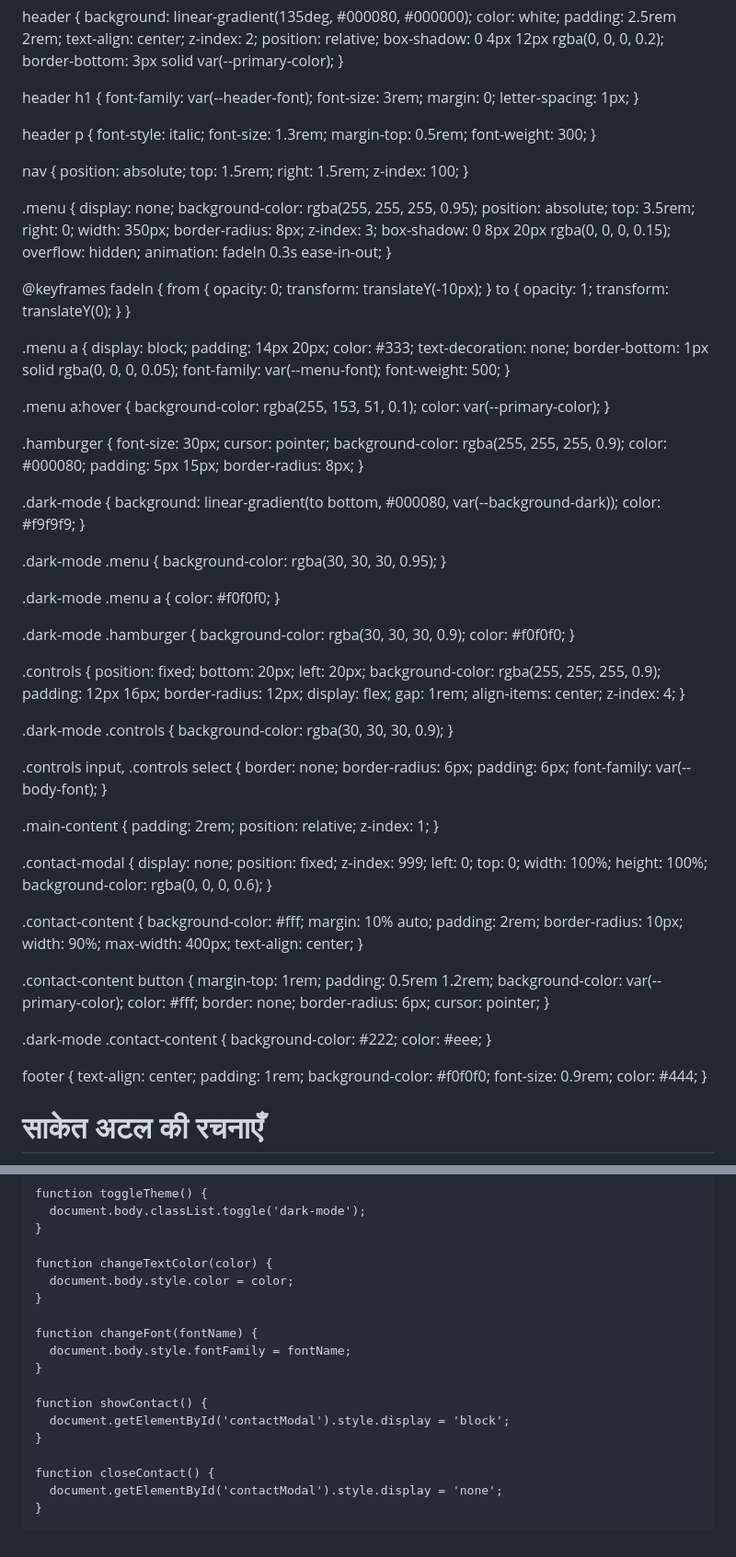
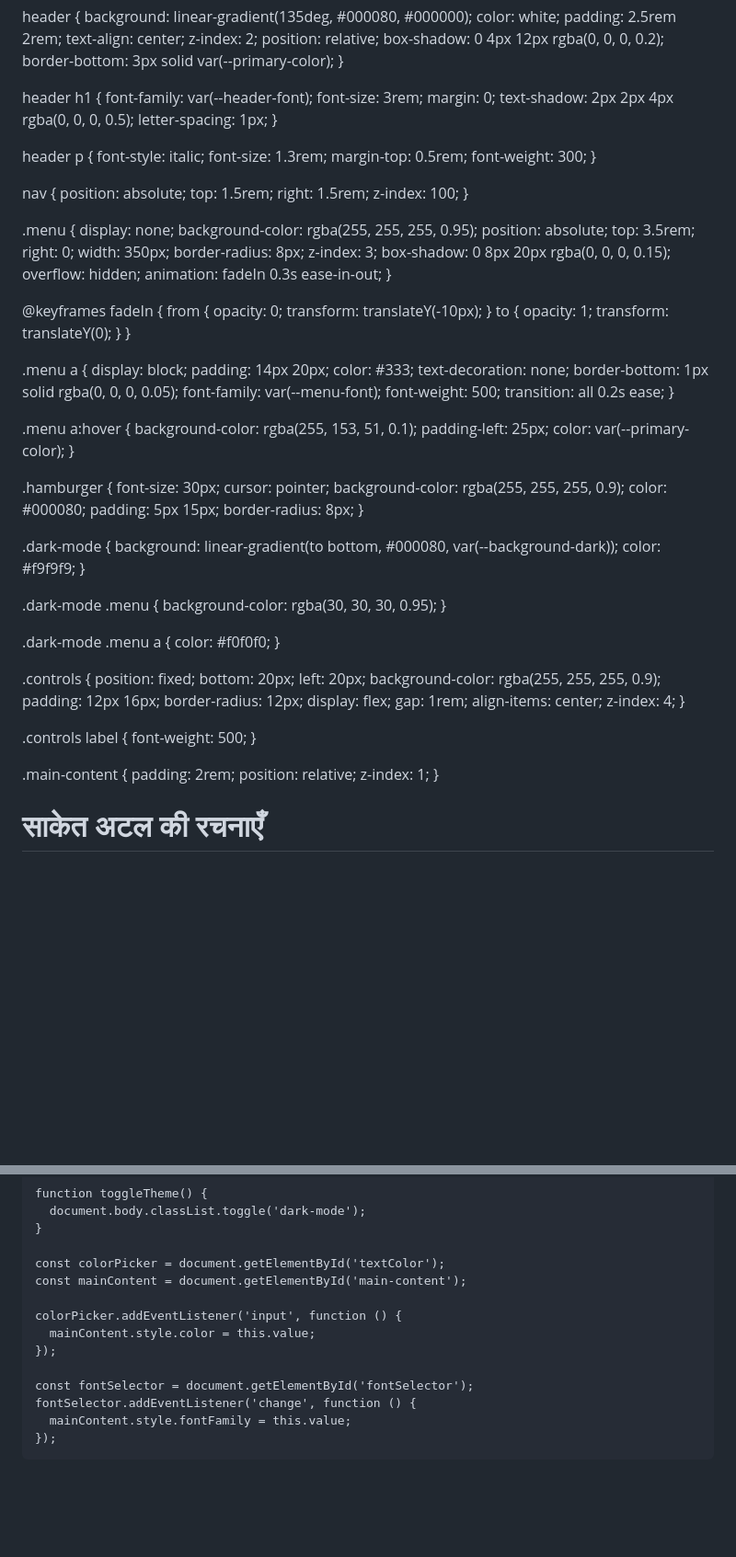
Before and after one commit to SachinBhardwaj1197/Saket-Atal, a Markdown page: README.md, 2 parts joined by grey strips. Shown at 92% size. GitHub-like rendering; blank space fills up the shorter version.

```diff
--- a/README.md
+++ b/README.md
@@ -43,6 +43,7 @@ header h1 {
   font-family: var(--header-font);
   font-size: 3rem;
   margin: 0;
+  text-shadow: 2px 2px 4px rgba(0, 0, 0, 0.5);
   letter-spacing: 1px;
 }
 
@@ -87,10 +88,12 @@ nav {
   border-bottom: 1px solid rgba(0, 0, 0, 0.05);
   font-family: var(--menu-font);
   font-weight: 500;
+  transition: all 0.2s ease;
 }
 
 .menu a:hover {
   background-color: rgba(255, 153, 51, 0.1);
+  padding-left: 25px;
   color: var(--primary-color);
 }
 
@@ -116,11 +119,6 @@ nav {
   color: #f0f0f0;
 }
 
-.dark-mode .hamburger {
-  background-color: rgba(30, 30, 30, 0.9);
-  color: #f0f0f0;
-}
-
 .controls {
   position: fixed;
   bottom: 20px;
@@ -134,15 +132,8 @@ nav {
   z-index: 4;
 }
 
-.dark-mode .controls {
-  background-color: rgba(30, 30, 30, 0.9);
-}
-
-.controls input, .controls select {
-  border: none;
-  border-radius: 6px;
-  padding: 6px;
-  font-family: var(--body-font);
+.controls label {
+  font-weight: 500;
 }
 
 .main-content {
@@ -151,47 +142,6 @@ nav {
   z-index: 1;
 }
 
-.contact-modal {
-  display: none;
-  position: fixed;
-  z-index: 999;
-  left: 0; top: 0; width: 100%; height: 100%;
-  background-color: rgba(0, 0, 0, 0.6);
-}
-
-.contact-content {
-  background-color: #fff;
-  margin: 10% auto;
-  padding: 2rem;
-  border-radius: 10px;
-  width: 90%;
-  max-width: 400px;
-  text-align: center;
-}
-
-.contact-content button {
-  margin-top: 1rem;
-  padding: 0.5rem 1.2rem;
-  background-color: var(--primary-color);
-  color: #fff;
-  border: none;
-  border-radius: 6px;
-  cursor: pointer;
-}
-
-.dark-mode .contact-content {
-  background-color: #222;
-  color: #eee;
-}
-
-footer {
-  text-align: center;
-  padding: 1rem;
-  background-color: #f0f0f0;
-  font-size: 0.9rem;
-  color: #444;
-}
-
   </style>
 </head>
 <body>
@@ -243,19 +185,15 @@ footer {
       document.body.classList.toggle('dark-mode');
     }
 
-    function changeTextColor(color) {
-      document.body.style.color = color;
-    }
+    const colorPicker = document.getElementById('textColor');
+    const mainContent = document.getElementById('main-content');
 
-    function changeFont(fontName) {
-      document.body.style.fontFamily = fontName;
-    }
+    colorPicker.addEventListener('input', function () {
+      mainContent.style.color = this.value;
+    });
 
-    function showContact() {
-      document.getElementById('contactModal').style.display = 'block';
-    }
-
-    function closeContact() {
-      document.getElementById('contactModal').style.display = 'none';
-    }
+    const fontSelector = document.getElementById('fontSelector');
+    fontSelector.addEventListener('change', function () {
+      mainContent.style.fontFamily = this.value;
+    });
   </script></body>
```
Also changed, not shown: other parts of README.md (+17 -25 lines).
